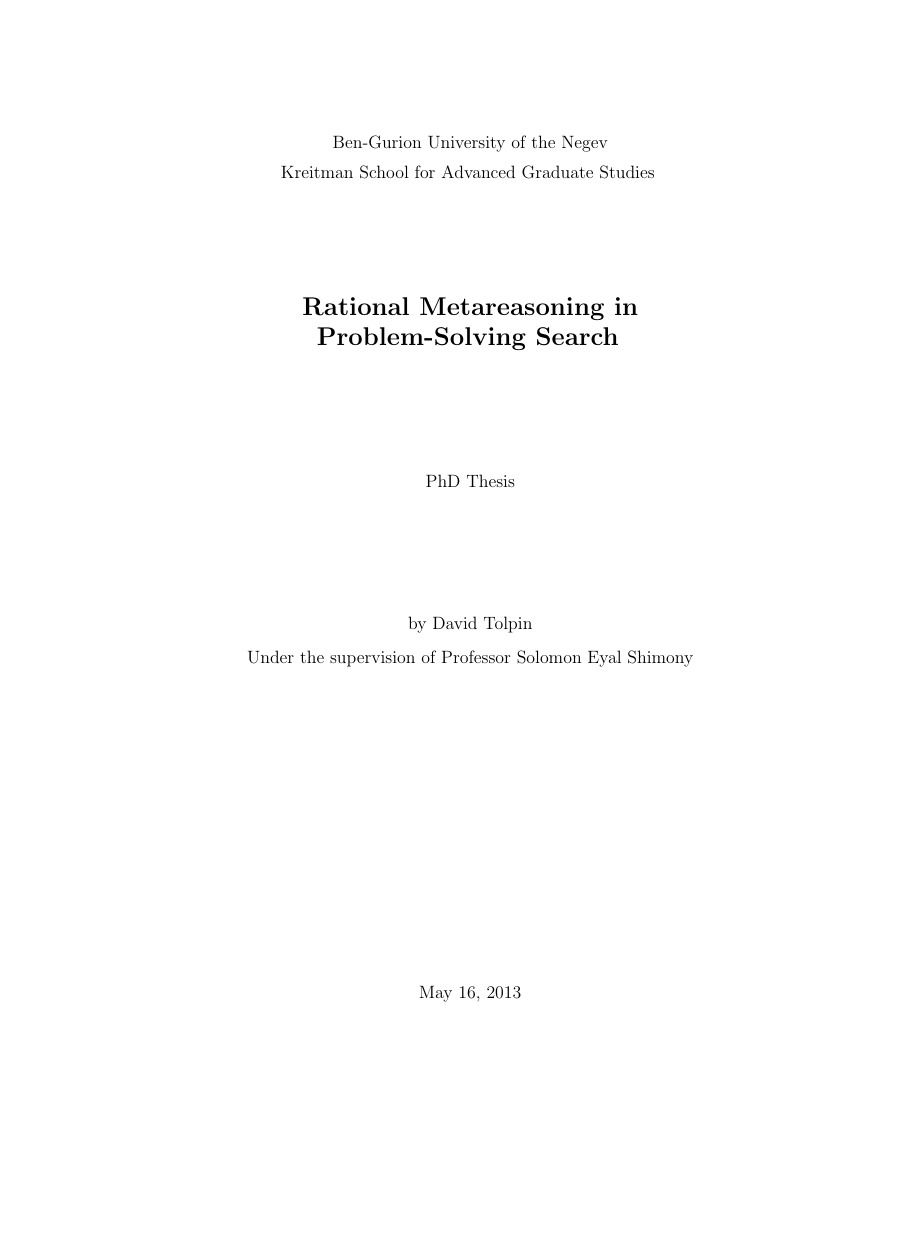
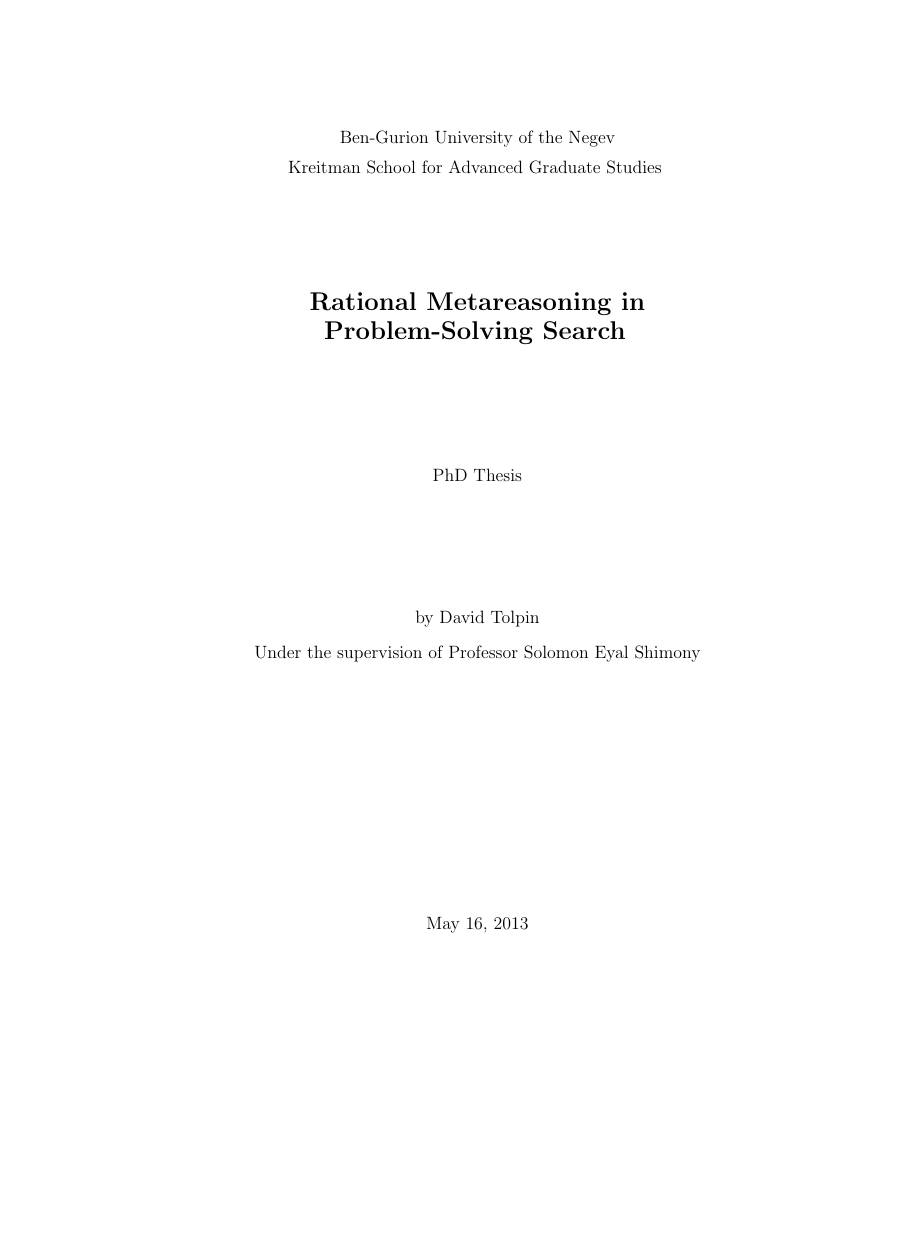
Before and after one commit to ThuriyaThwin/CSP_PHD, a LaTeX thesis (thesis/thesis.tex): page 1 of 79 before the commit and page 1 of 80 after it, the shorter picture padded with empty space. Compiled offline with pdfLaTeX.

Commit message:
reverted to letter

```diff
--- a/thesis/thesis.tex
+++ b/thesis/thesis.tex
@@ -1,6 +1,6 @@
 % $Id: thesis.tex,v 1.60 2010/04/13 11:12:30 dvd Exp $
 
-\documentclass[oneside,a4paper]{report}
+\documentclass[oneside]{report}
 
 \usepackage[]{algpseudocode}
 \usepackage[ruled]{algorithm}
@@ -19,7 +19,7 @@
 \usetikzlibrary{arrows}
 
 
-\geometry{bindingoffset=0.5in,margin=1.25in}
+\geometry{bindingoffset=0.4in,margin=1.2in}
 \onehalfspacing
 \doublespacing
 
```
Also changed, not shown: thesis/thesis.pdf.
